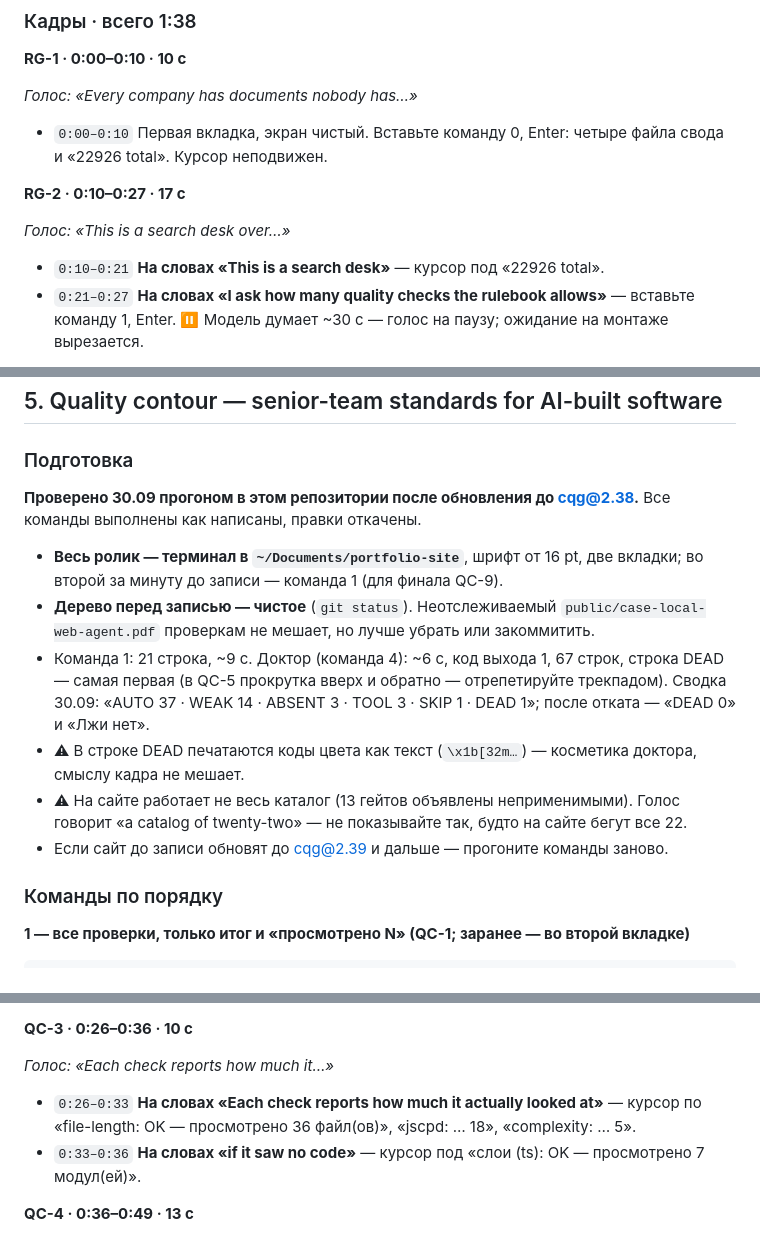
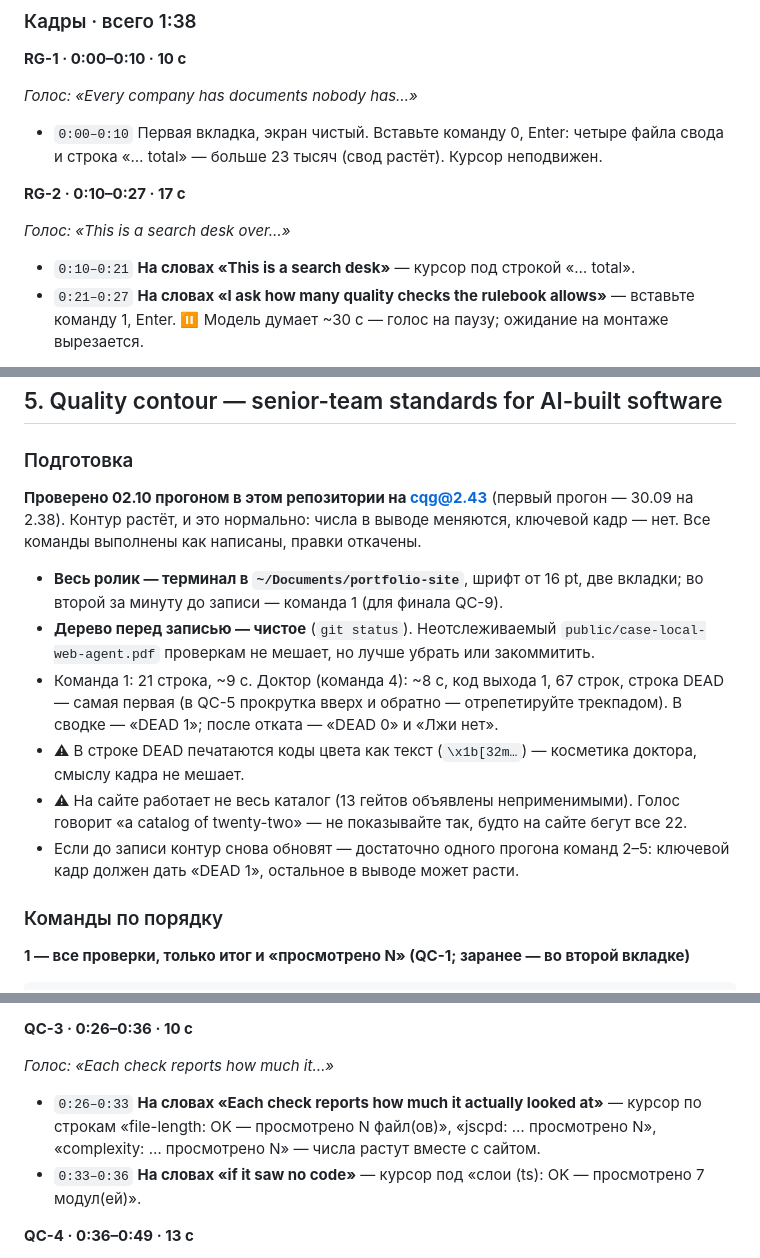
Before and after one commit to AnthonyPriceOne2691/portfolio-site, a Markdown page: delivery/active/video-screen.md, 3 parts joined by grey strips. GitHub-like rendering.

Commit message:
Ролики: числа, которые растут, — открытые; контур сверен на cqg@2.43
Свод вырос до 23 301 строки, и голос RAG «twenty-two thousand lines» спорил с «23301 total» на экране: теперь «over twenty thousand lines». В подсказках экрана вместо точного числа просмотренных файлов — «N», доктор ~8 с. Команды ролика контура перепрогнаны на cqg@2.43: DEAD 1, код 1, откат — DEAD 0. Шкала пересчитана генератором, tests/video-timing.test.mjs зелёный.

Co-Authored-By: Claude Opus 5.5 (1M context) <noreply@anthropic.com>

```diff
--- a/delivery/active/video-screen.md
+++ b/delivery/active/video-screen.md
@@ -409,13 +409,13 @@ ollama ps
 
 _Голос: «Every company has documents nobody has…»_
 
-- `0:00–0:10` Первая вкладка, экран чистый. Вставьте команду 0, Enter: четыре файла свода и «22926 total». Курсор неподвижен.
+- `0:00–0:10` Первая вкладка, экран чистый. Вставьте команду 0, Enter: четыре файла свода и строка «… total» — больше 23 тысяч (свод растёт). Курсор неподвижен.
 
 **RG-2 · 0:10–0:27 · 17 с**
 
 _Голос: «This is a search desk over…»_
 
-- `0:10–0:21` **На словах «This is a search desk»** — курсор под «22926 total».
+- `0:10–0:21` **На словах «This is a search desk»** — курсор под строкой «… total».
 - `0:21–0:27` **На словах «I ask how many quality checks the rulebook allows»** — вставьте команду 1, Enter. ⏸ Модель думает ~30 с — голос на паузу; ожидание на монтаже вырезается.
 
 **RG-3 · 0:27–0:38 · 11 с**
@@ -474,14 +474,14 @@ _Голос: «It all runs on a laptop…»_
 
 ### Подготовка
 
-**Проверено 30.09 прогоном в этом репозитории после обновления до cqg@2.38.** Все команды выполнены как написаны, правки откачены.
+**Проверено 02.10 прогоном в этом репозитории на cqg@2.43** (первый прогон — 30.09 на 2.38). Контур растёт, и это нормально: числа в выводе меняются, ключевой кадр — нет. Все команды выполнены как написаны, правки откачены.
 
 - **Весь ролик — терминал в `~/Documents/portfolio-site`**, шрифт от 16 pt, две вкладки; во второй за минуту до записи — команда 1 (для финала QC-9).
 - **Дерево перед записью — чистое** (`git status`). Неотслеживаемый `public/case-local-web-agent.pdf` проверкам не мешает, но лучше убрать или закоммитить.
-- Команда 1: 21 строка, ~9 с. Доктор (команда 4): ~6 с, код выхода 1, 67 строк, строка DEAD — самая первая (в QC-5 прокрутка вверх и обратно — отрепетируйте трекпадом). Сводка 30.09: «AUTO 37 · WEAK 14 · ABSENT 3 · TOOL 3 · SKIP 1 · DEAD 1»; после отката — «DEAD 0» и «Лжи нет».
+- Команда 1: 21 строка, ~9 с. Доктор (команда 4): ~8 с, код выхода 1, 67 строк, строка DEAD — самая первая (в QC-5 прокрутка вверх и обратно — отрепетируйте трекпадом). В сводке — «DEAD 1»; после отката — «DEAD 0» и «Лжи нет».
 - ⚠ В строке DEAD печатаются коды цвета как текст (`\x1b[32m…`) — косметика доктора, смыслу кадра не мешает.
 - ⚠ На сайте работает не весь каталог (13 гейтов объявлены неприменимыми). Голос говорит «a catalog of twenty-two» — не показывайте так, будто на сайте бегут все 22.
-- Если сайт до записи обновят до cqg@2.39 и дальше — прогоните команды заново.
+- Если до записи контур снова обновят — достаточно одного прогона команд 2–5: ключевой кадр должен дать «DEAD 1», остальное в выводе может расти.
 
 ### Команды по порядку
 
@@ -548,7 +548,7 @@ _Голос: «Every service I ship runs under…»_
 
 _Голос: «Each check reports how much it…»_
 
-- `0:26–0:33` **На словах «Each check reports how much it actually looked at»** — курсор по «file-length: OK — просмотрено 36 файл(ов)», «jscpd: … 18», «complexity: … 5».
+- `0:26–0:33` **На словах «Each check reports how much it actually looked at»** — курсор по строкам «file-length: OK — просмотрено N файл(ов)», «jscpd: … просмотрено N», «complexity: … просмотрено N» — числа растут вместе с сайтом.
 - `0:33–0:36` **На словах «if it saw no code»** — курсор под «слои (ts): OK — просмотрено 7 модул(ей)».
 
 **QC-4 · 0:36–0:49 · 13 с**
```
Also changed, not shown: other parts of delivery/active/video-screen.md (+1 -1 lines), delivery/active/video-voice.md (+3 -3 lines).
